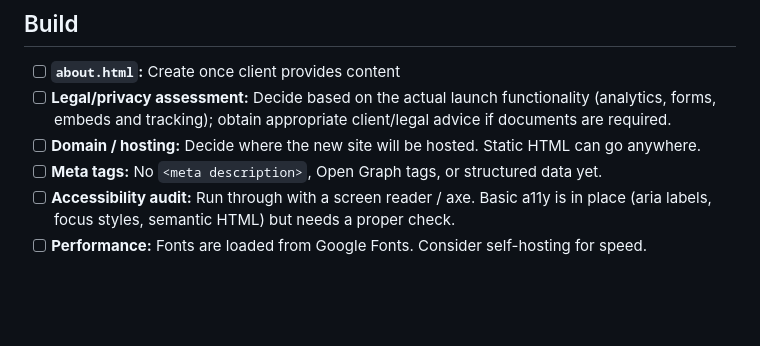
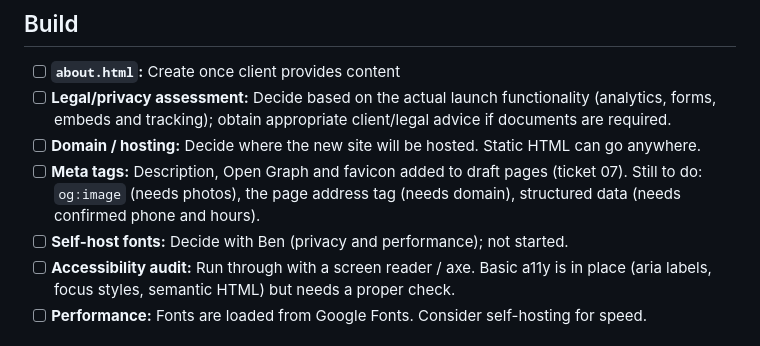
Before and after one commit to rosshunterdev/aroma, a Markdown page: TODO.md, the part around the change. Drawn GitHub-style; blank space fills up the shorter version.

```diff
--- a/TODO.md
+++ b/TODO.md
@@ -25,7 +25,8 @@
 - [ ] **`about.html`:** Create once client provides content
 - [ ] **Legal/privacy assessment:** Decide based on the actual launch functionality (analytics, forms, embeds and tracking); obtain appropriate client/legal advice if documents are required.
 - [ ] **Domain / hosting:** Decide where the new site will be hosted. Static HTML can go anywhere.
-- [ ] **Meta tags:** No `<meta description>`, Open Graph tags, or structured data yet.
+- [ ] **Meta tags:** Description, Open Graph and favicon added to draft pages (ticket 07). Still to do: `og:image` (needs photos), the page address tag (needs domain), structured data (needs confirmed phone and hours).
+- [ ] **Self-host fonts:** Decide with Ben (privacy and performance); not started.
 - [ ] **Accessibility audit:** Run through with a screen reader / axe. Basic a11y is in place (aria labels, focus styles, semantic HTML) but needs a proper check.
 - [ ] **Performance:** Fonts are loaded from Google Fonts. Consider self-hosting for speed.
 
```
Also changed, not shown: HANDOVER.md (+9 -3 lines), session-log.md (+1 -0 lines).
